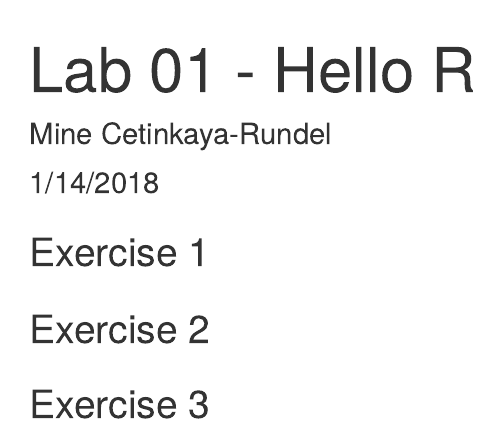
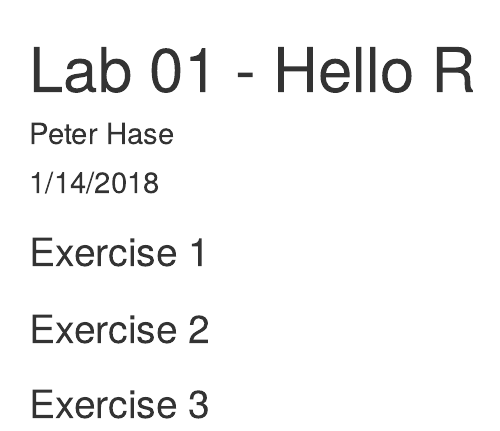
Before and after one commit to Afrah77/DSC200-Lab1, an R Markdown document (lab-01-hello-r.Rmd): the page in a window 1100 px wide, from its top. Rendered offline with R 4.5, knitr and Pandoc, with nearby package versions.

Commit message:
Changed author name

```diff
--- a/lab-01-hello-r.Rmd
+++ b/lab-01-hello-r.Rmd
@@ -1,6 +1,6 @@
 ---
 title: "Lab 01 - Hello R"
-author: "Mine Cetinkaya-Rundel"
+author: "Peter Hase"
 date: "1/14/2018"
 output: html_document
 ---
```
